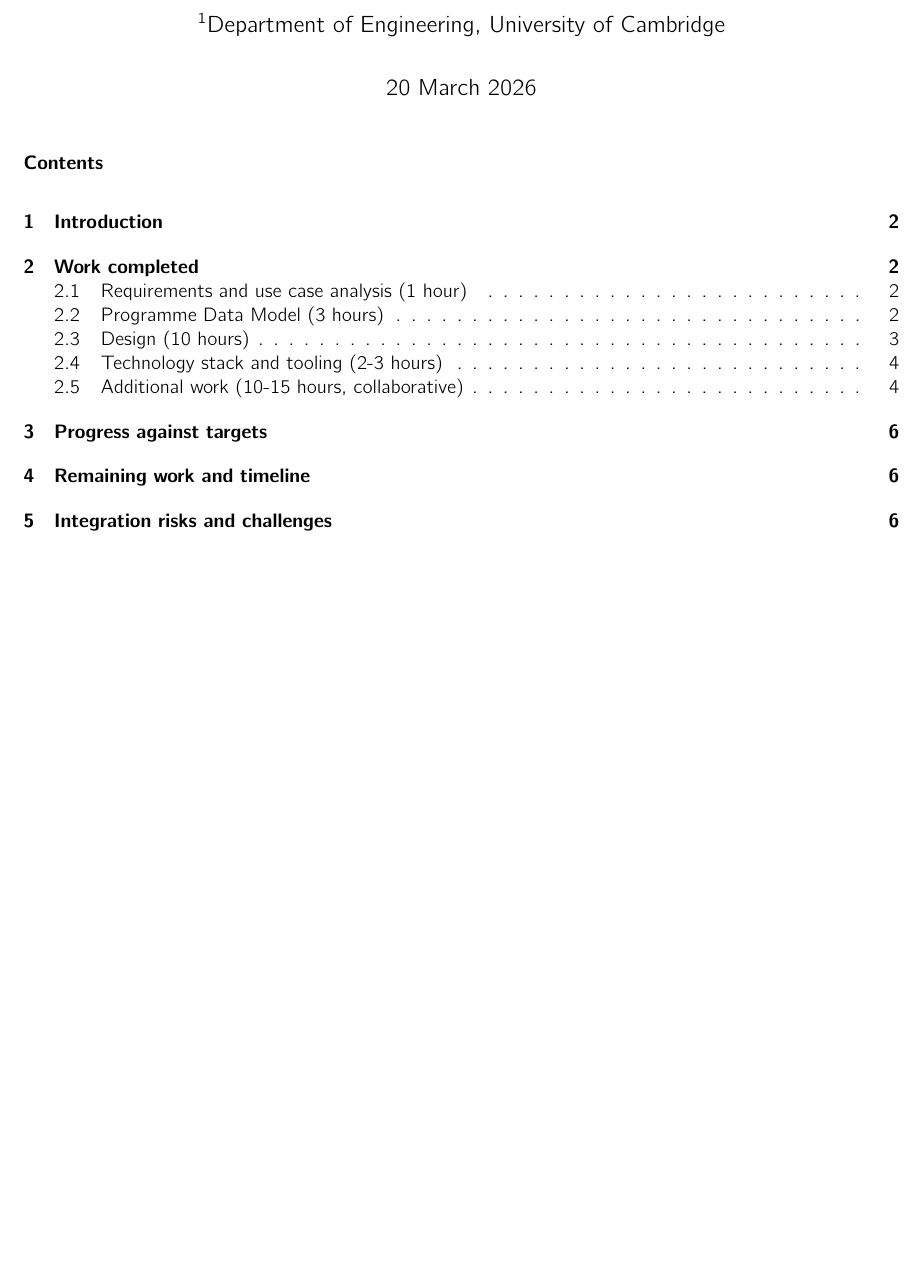
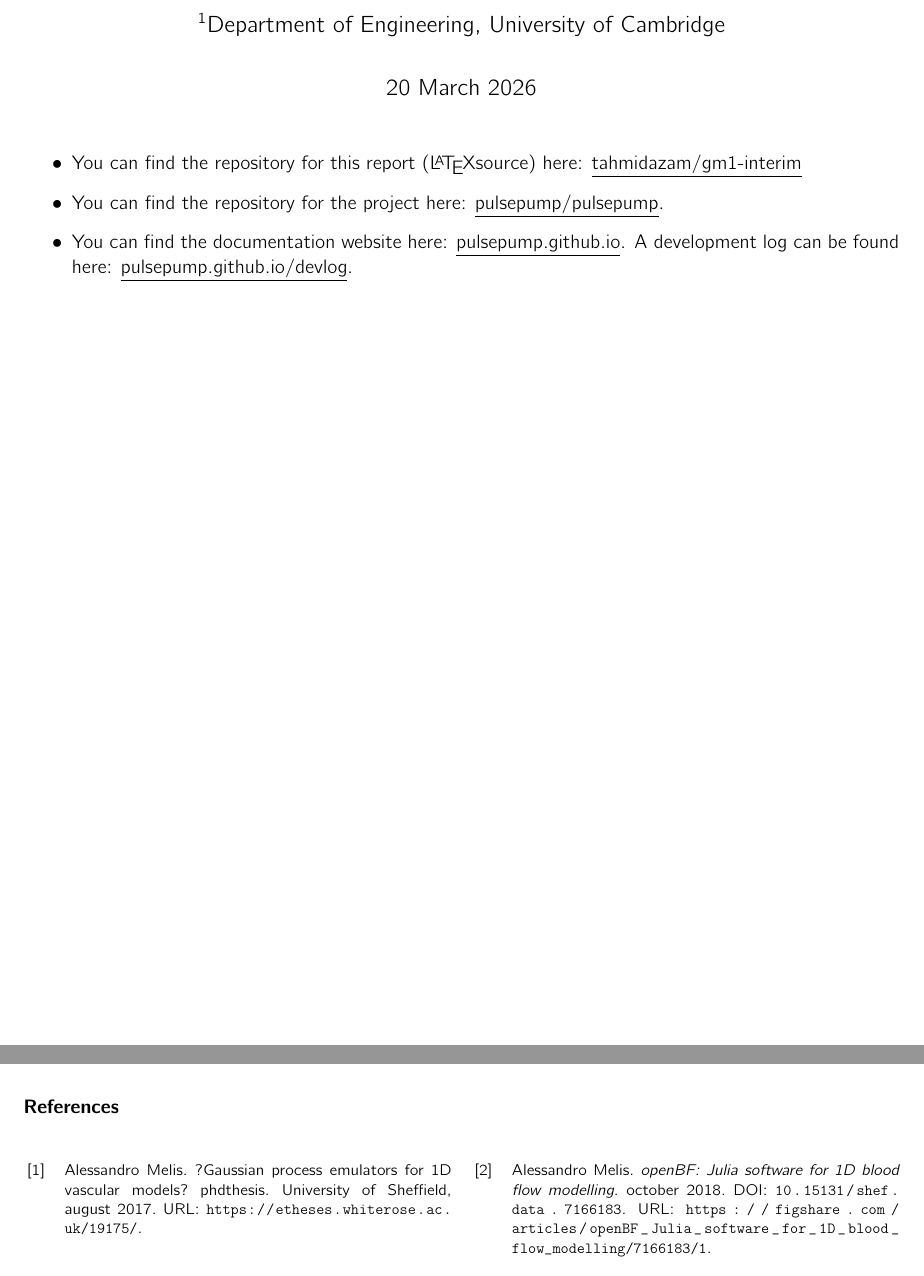
Before and after one commit to tahmidazam/gm1-interim, a LaTeX document (src/main.tex, which reads src/references.bib): part of page 1 of 6 before the commit and two parts of pages 1 and 5 of 6 after it, the two joined at a grey line, cut so that both start at the same text, the shorter picture padded with empty space. Compiled offline with pdfLaTeX.

Commit message:
feat: add references

```diff
--- a/src/main.tex
+++ b/src/main.tex
@@ -32,7 +32,7 @@
 \usepackage{circuitikz}
 \usepackage{graphicx}
 \usepackage{wrapfig}
-\addbibresource{gm1_short_team_report.bib}
+\addbibresource{references.bib}
 \title{
     Interim Individual Report\\[0.5em]
     \Large Team 2: Low Cost Perfusion Pump, \textit{PulsePump}\\[0.25em]
@@ -58,6 +58,10 @@
 \fancyfoot[C]{\thepage}
 \thispagestyle{plain}
 
-\tableofcontents
+\begin{itemize}
+  \item You can find the repository for this report (\LaTeX source) here: \underline{\href{https://github.com/tahmidazam/gm1-interim}{tahmidazam/gm1-interim}}
+  \item You can find the repository for the project here: \underline{\href{https://github.com/PulsePump/pulsepump}{pulsepump/pulsepump}}.
+  \item You can find the documentation website here: \underline{\href{https://pulsepump.github.io/pulsepump/}{pulsepump.github.io}}. A development log can be found here: \underline{\href{https://pulsepump.github.io/pulsepump/devlog/index.html}{pulsepump.github.io/devlog}}.
+\end{itemize}
 
 \newpage
@@ -236,3 +226,9 @@ Remaining tasks include:
 
 I am very pleased with group dynamics and the collaboration across the team. I think once we return to testing and all have hands on experience with the different options we have regarding modulation of pressure, concerns around a final chosen mechanism will clear up.
 
+\begingroup
+\renewcommand{\bibfont}{\footnotesize}
+\printbibheading
+\begin{multicols}{2}
+  \printbibliography[heading=none]
+\end{multicols}
--- /dev/null
+++ b/src/references.bib
@@ -0,0 +1,18 @@
+@misc{openBF.jl-2018,
+  title        = {openBF: Julia software for 1D blood flow modelling},
+  url          = {https://figshare.com/articles/openBF_Julia_software_for_1D_blood_flow_modelling/7166183/1},
+  doi          = {10.15131/shef.data.7166183},
+  publisher    = {figshare},
+  author       = {Melis, Alessandro},
+  year         = {2018},
+  month        = oct,
+}
+
+@phdthesis{wreo19175,
+  month        = aug,
+  title        = {Gaussian process emulators for 1D vascular models},
+  school       = {University of Sheffield},
+  author       = {Melis, Alessandro},
+  year         = {2017},
+  url          = {https://etheses.whiterose.ac.uk/19175/},
+}
```
Also changed, not shown: src/main.pdf, src/main.tex (48 more changed lines), 1 other file.
